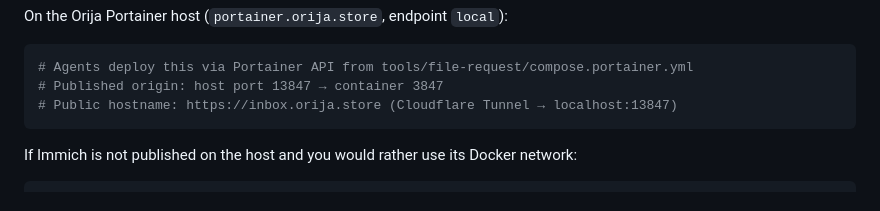
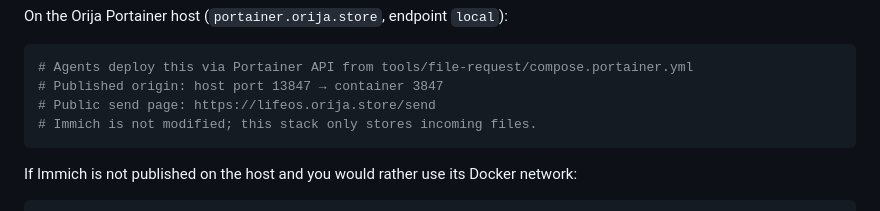
Before and after one commit to Davidora2/orija-docker-infra, a Markdown page: tools/file-request/README.md, the part around the change. Drawn GitHub-style.

Commit message:
Document the one-tap send URL on Life OS
Co-authored-by: Davidora2 <Davidora2@users.noreply.github.com>

````diff
--- a/tools/file-request/README.md
+++ b/tools/file-request/README.md
@@ -46,7 +46,8 @@ On the Orija Portainer host (`portainer.orija.store`, endpoint `local`):
 ```bash
 # Agents deploy this via Portainer API from tools/file-request/compose.portainer.yml
 # Published origin: host port 13847 → container 3847
-# Public hostname: https://inbox.orija.store (Cloudflare Tunnel → localhost:13847)
+# Public send page: https://lifeos.orija.store/send
+# Immich is not modified; this stack only stores incoming files.
 ```
 
 If Immich is not published on the host and you would rather use its Docker network:
````
Also changed, not shown: 1 other file.
